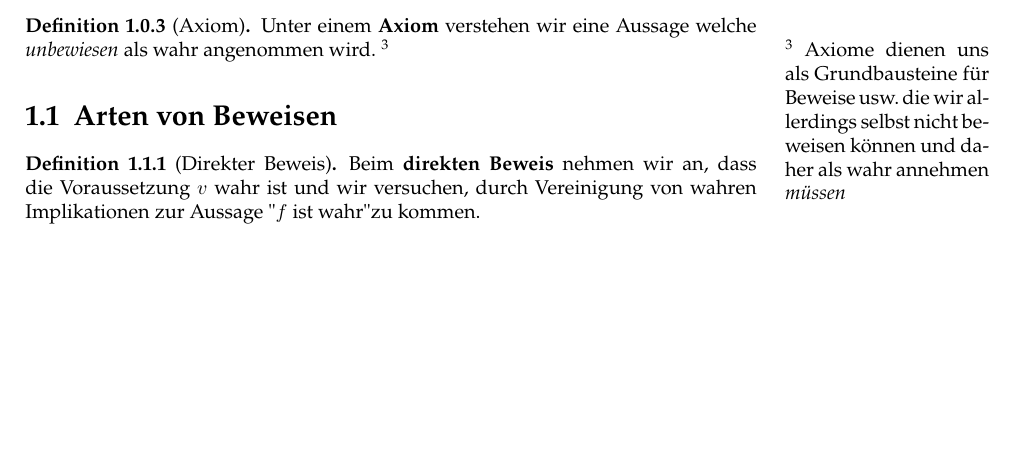
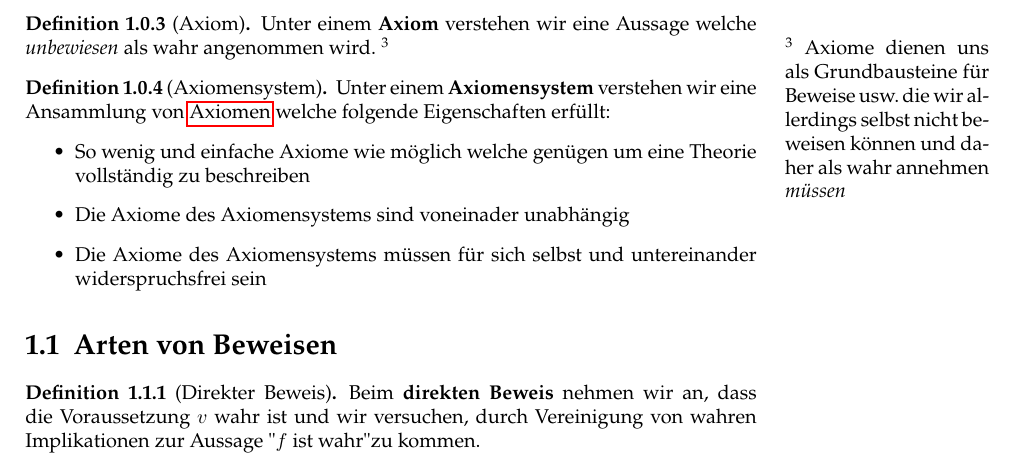
Before and after one commit to TechnikTobi/MF1, a LaTeX document (main.tex, which reads content/Beweistechniken.tex): part of page 7 of 12, cut so that both start at the same text, the shorter picture padded with empty space. Compiled offline with pdfLaTeX.

Commit message:
Update Beweistechniken
Axiomensysteme definiert

```diff
--- a/content/Beweistechniken.tex
+++ b/content/Beweistechniken.tex
@@ -15,7 +15,18 @@
 	\end{definition}
 
 	\begin{definition}[Axiom]
+		\label{def:Axiom}
 		Unter einem \textbf{Axiom} verstehen wir eine Aussage welche \textit{unbewiesen} als wahr angenommen wird. \sidenote{Axiome dienen uns als Grundbausteine für Beweise usw. die wir allerdings selbst nicht beweisen können und daher als wahr annehmen \textit{müssen}}
+	\end{definition}
+
+	\begin{definition}[Axiomensystem]
+		\label{def:Axiomensystem}
+		Unter einem \textbf{Axiomensystem} verstehen wir eine Ansammlung von \hyperref[def:Axiom]{Axiomen} welche folgende Eigenschaften erfüllt:
+		\begin{itemize}
+			\item So wenig und einfache Axiome wie möglich welche genügen um eine Theorie vollständig zu beschreiben
+			\item Die Axiome des Axiomensystems sind voneinader unabhängig
+			\item Die Axiome des Axiomensystems müssen für sich selbst und untereinander widerspruchsfrei sein
+		\end{itemize}
 	\end{definition}
 
 
```
